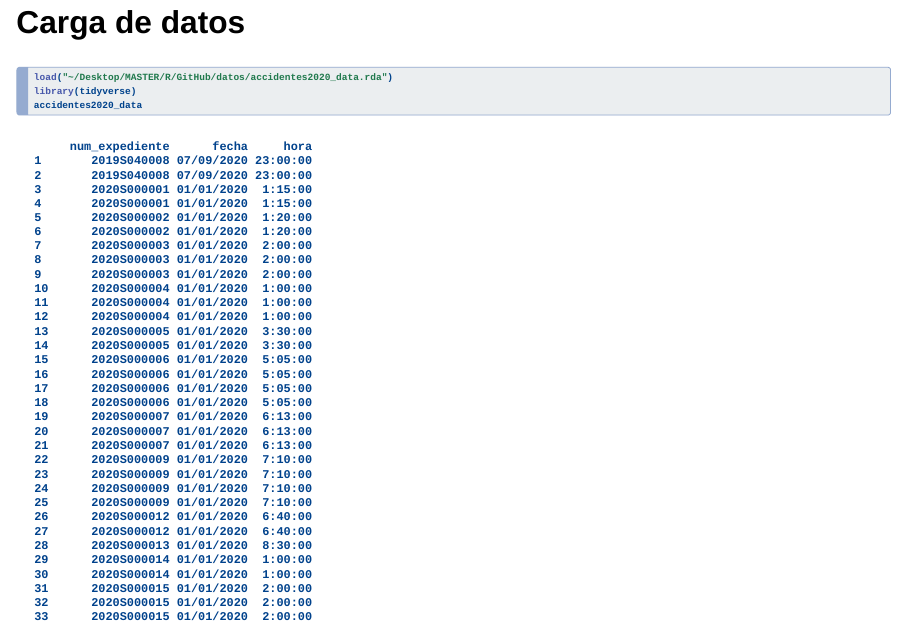
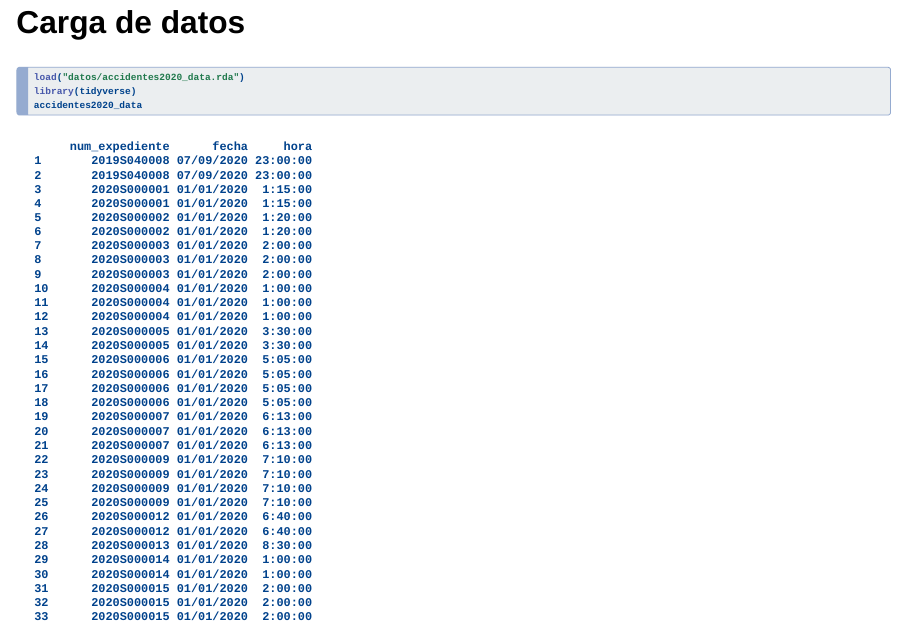
Before and after one commit to nataliasanchezz/prueba-diapos, a Quarto document (index.qmd): page 2 of 400. Rendered offline with R 4.5, knitr and Pandoc in place of Quarto, with nearby package versions; drawn as Slidy slides in place of the format the file asks for.

Commit message:
Add files via upload
cambios

````diff
--- a/index.qmd
+++ b/index.qmd
@@ -12,7 +12,7 @@ execute:
 ## Carga de datos
 
 ```{r}
-load("~/Desktop/MASTER/R/GitHub/datos/accidentes2020_data.rda")
+load("datos/accidentes2020_data.rda")
 library(tidyverse)
 accidentes2020_data
 accidentes <- accidentes2020_data |>
@@ -20,15 +20,18 @@ accidentes <- accidentes2020_data |>
 
 ```
 
----
+------------------------------------------------------------------------
 
 ## Resumen
 
 ```{r}
-resumen <- accidentes |> count(sexo)
+resumen <- accidentes|>
+  filter(sexo %in% c("Desconocido"))|>
+  count(sexo)
+resumen
 ```
 
----
+------------------------------------------------------------------------
 
 ## Visualización
 
````
